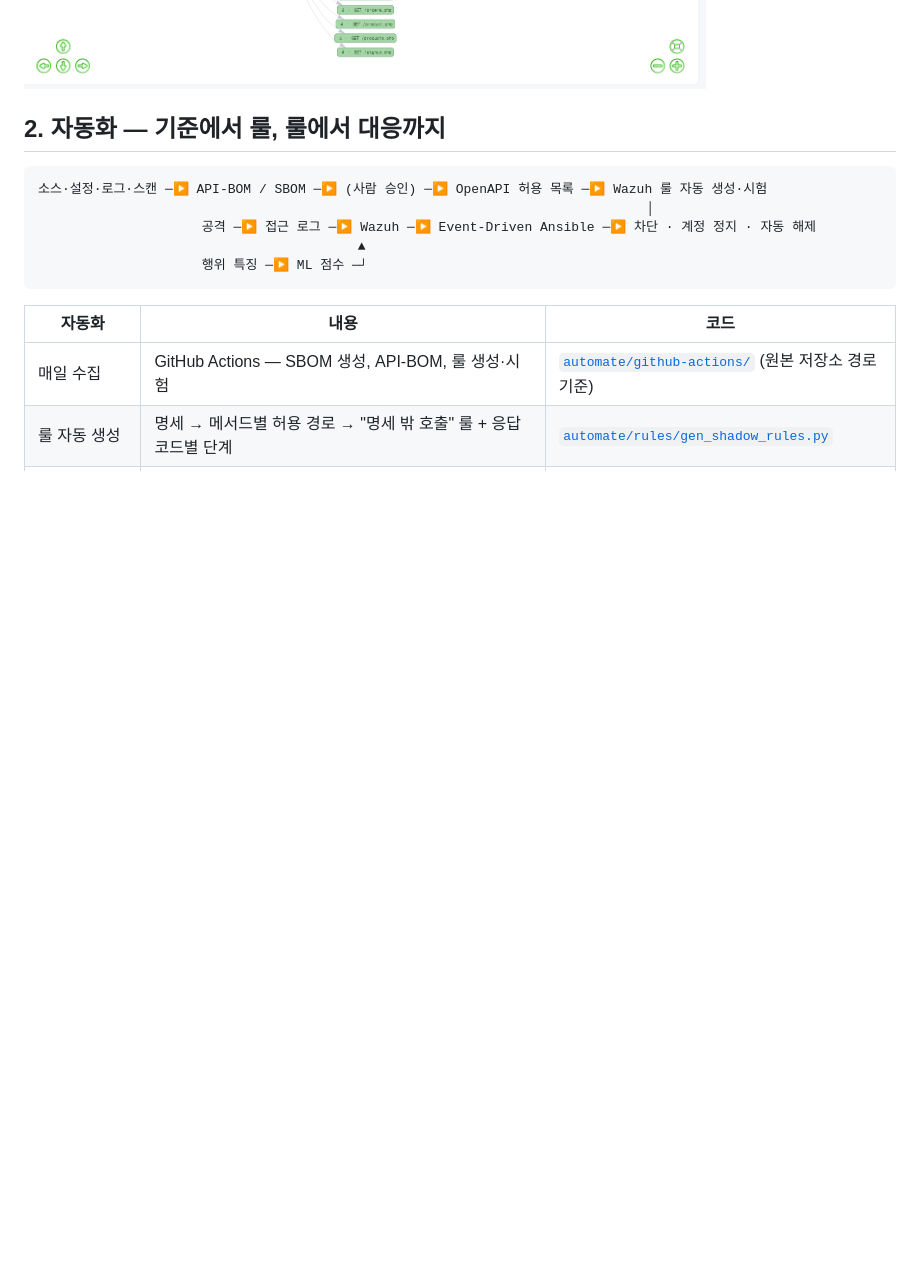
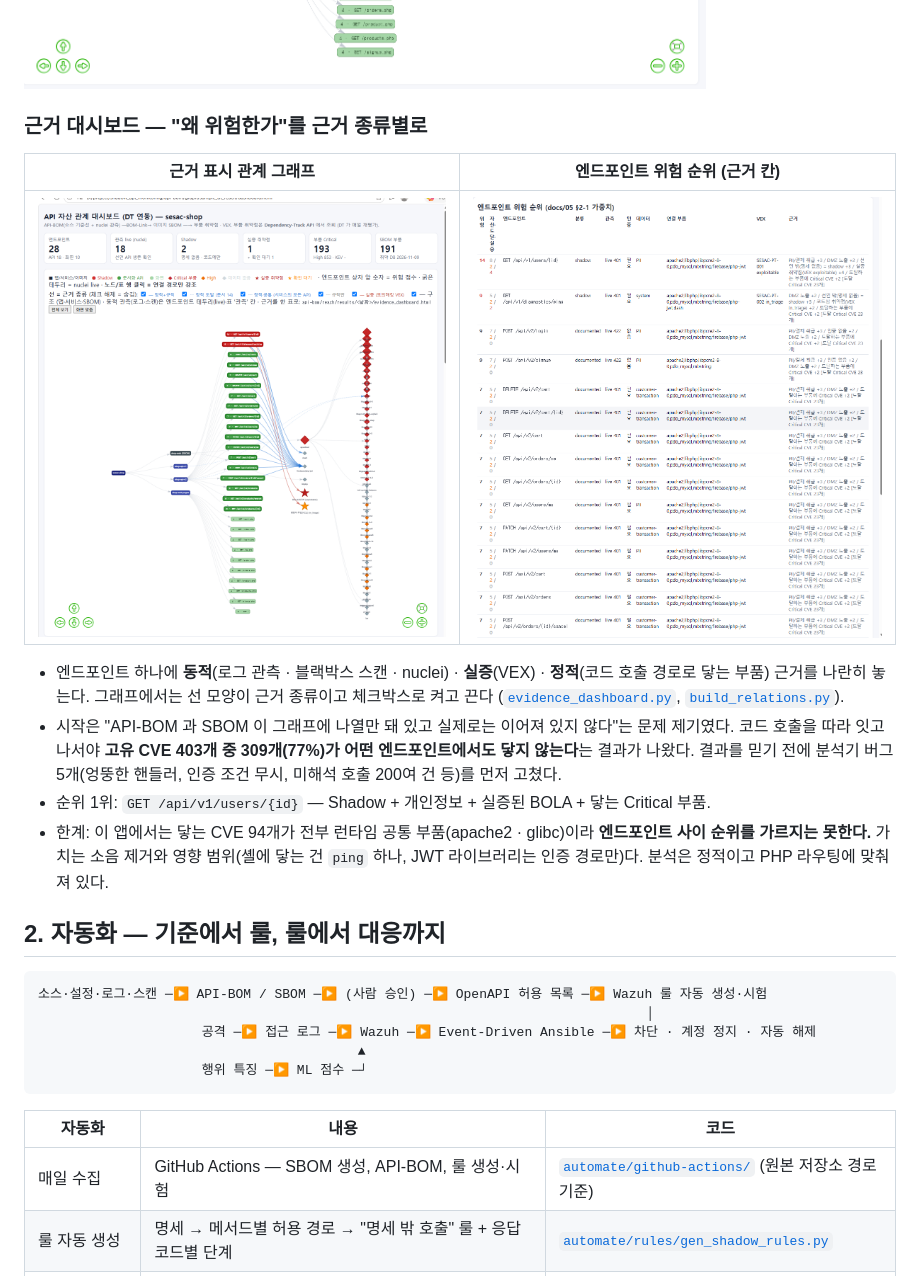
Before and after one commit to zeldaim/api-security-supply-chain, a Markdown page: README.md, the part around one of its changes. GitHub-like rendering; pictures changed too: media/evidence_graph.png (added), media/evidence_risk_table.png (added); blank space fills up the shorter version.

Commit message:
근거 대시보드(근거 표시 관계 그래프 · 위험 순위 표)와 커널 체인 대시보드 추가 — 결과와 한계, 다음 목표로 구분

```diff
--- a/README.md
+++ b/README.md
@@ -27,6 +27,17 @@
 - **관계 그래프:** 엔드포인트 → 서비스 → 이미지 → 부품 → 취약점 → 커널 계층 ([`standardize/graph/`](standardize/graph/)).
 
 ![관계 그래프](media/api_asset_graph.png)
+
+### 근거 대시보드 — "왜 위험한가"를 근거 종류별로
+
+| 근거 표시 관계 그래프 | 엔드포인트 위험 순위 (근거 칸) |
+|---|---|
+| ![근거 그래프](media/evidence_graph.png) | ![위험 순위](media/evidence_risk_table.png) |
+
+- 엔드포인트 하나에 **동적**(로그 관측 · 블랙박스 스캔 · nuclei) · **실증**(VEX) · **정적**(코드 호출 경로로 닿는 부품) 근거를 나란히 놓는다. 그래프에서는 선 모양이 근거 종류이고 체크박스로 켜고 끈다 ([`evidence_dashboard.py`](standardize/reach/evidence_dashboard.py), [`build_relations.py`](standardize/graph/build_relations.py)).
+- 시작은 "API-BOM 과 SBOM 이 그래프에 나열만 돼 있고 실제로는 이어져 있지 않다"는 문제 제기였다. 코드 호출을 따라 잇고 나서야 **고유 CVE 403개 중 309개(77%)가 어떤 엔드포인트에서도 닿지 않는다**는 결과가 나왔다. 결과를 믿기 전에 분석기 버그 5개(엉뚱한 핸들러, 인증 조건 무시, 미해석 호출 200여 건 등)를 먼저 고쳤다.
+- 순위 1위: `GET /api/v1/users/{id}` — Shadow + 개인정보 + 실증된 BOLA + 닿는 Critical 부품.
+- 한계: 이 앱에서는 닿는 CVE 94개가 전부 런타임 공통 부품(apache2 · glibc)이라 **엔드포인트 사이 순위를 가르지는 못한다.** 가치는 소음 제거와 영향 범위(셸에 닿는 건 `ping` 하나, JWT 라이브러리는 인증 경로만)다. 분석은 정적이고 PHP 라우팅에 맞춰져 있다.
 
 ## 2. 자동화 — 기준에서 룰, 룰에서 대응까지
 
```
Also changed, not shown: other parts of README.md (+9 -1 lines), media/kernel_chain.png (added).
